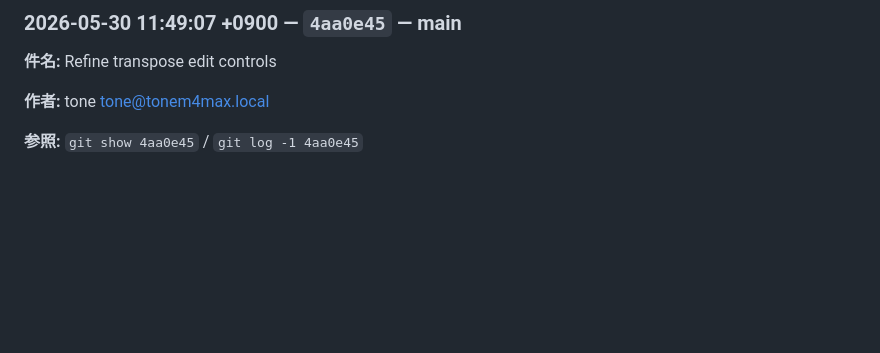
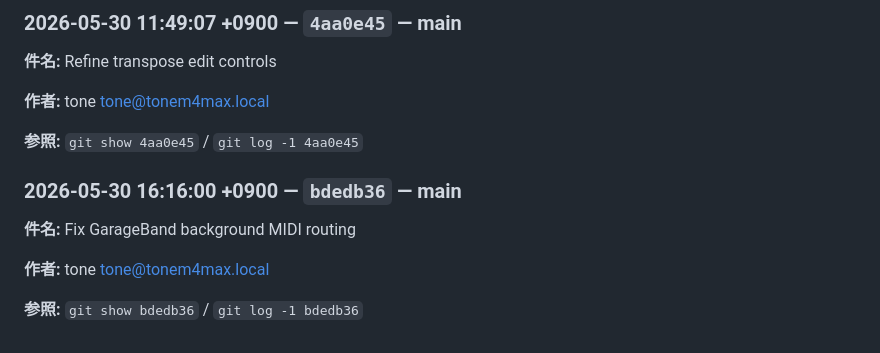
Before and after one commit to flickerjp/jpad, a Markdown page: docs/HANDOVER.md, the part around the change. Rendered like a GitHub page; blank space fills up the shorter version.

Commit message:
chore: sync handover log

```diff
--- a/docs/HANDOVER.md
+++ b/docs/HANDOVER.md
@@ -697,3 +697,13 @@
 **作者:** tone <tone@tonem4max.local>
 
 **参照:** `git show 4aa0e45` / `git log -1 4aa0e45`
+
+
+<!-- handover:auto:bdedb36821baf809001896e2ad64b06e1efac630 -->
+### 2026-05-30 16:16:00 +0900 — `bdedb36` — main
+
+**件名:** Fix GarageBand background MIDI routing
+
+**作者:** tone <tone@tonem4max.local>
+
+**参照:** `git show bdedb36` / `git log -1 bdedb36`
```
